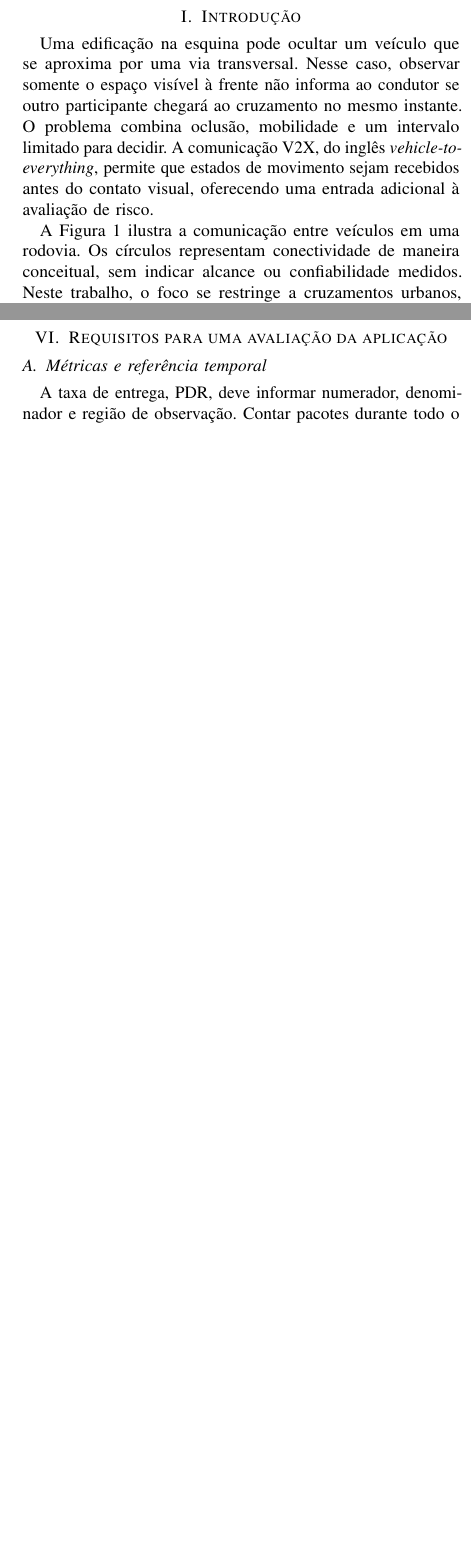
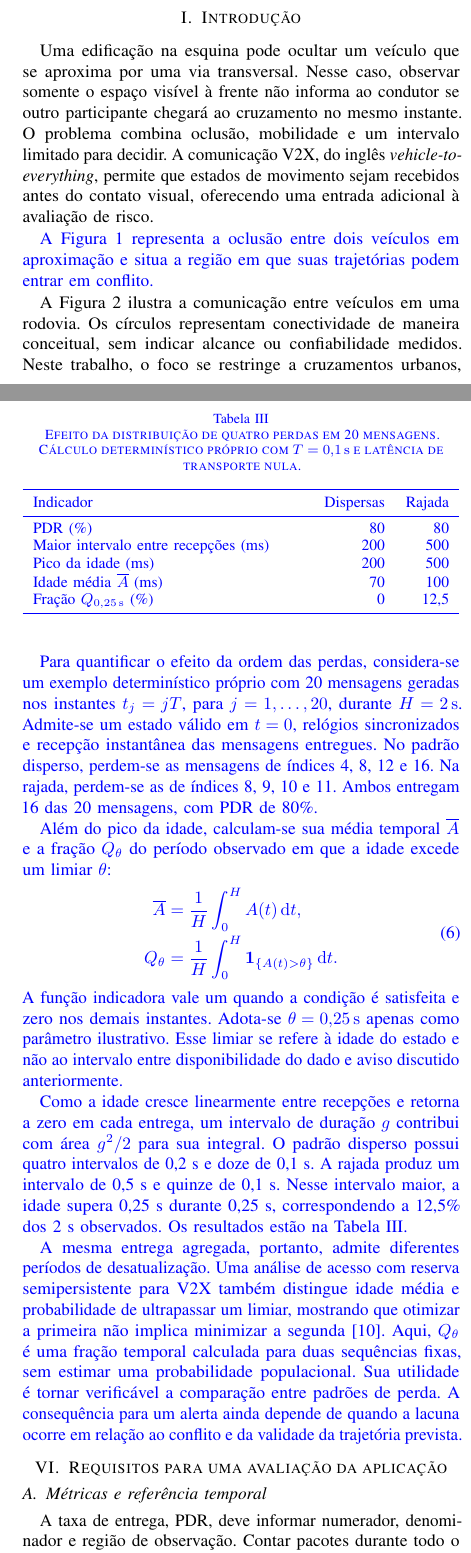
Before and after one commit to Mestrado-Alvaro-Ribeiro/alvaro-ribeiro-985-tp546, a LaTeX paper (activities/activitie_4/main.tex): two parts of the columns of pages 1 and 5 of 7 before the commit and two parts of the columns of pages 1 and 6 of 8 after it, joined at a grey line, cut so that both start at the same text, the shorter picture padded with empty space. Compiled offline with pdfLaTeX.

Commit message:
docs(activity-4): expand V2X analysis and figures

```diff
--- a/activities/activitie_4/main.tex
+++ b/activities/activitie_4/main.tex
@@ -9,6 +9,7 @@
 \usepackage{array}
 \usepackage{tabularx}
 \usepackage{graphicx}
+\usepackage{xcolor}
 \usepackage{tikz}
 \usetikzlibrary{arrows.meta,positioning}
 \usepackage{acro}
@@ -31,6 +32,7 @@
 \DeclareAcronym{hil}{short=HIL,long=hardware-in-the-loop}
 \newcolumntype{Y}{>{\raggedright\arraybackslash}X}
 \newcommand{\un}[1]{\,\mathrm{#1}}
+\newcommand{\changed}[1]{{\color{blue}#1}}
 \setlength{\emergencystretch}{1em}
 
 \title{Comunicação V2X para alertas de colisão em cruzamentos sem visada direta: estudo de caso e análise dos requisitos de rede}
@@ -58,3 +60,5 @@ redes veiculares, V2X, alerta de colisão, cruzamentos, latência, confiabilidad
 
 \section{Introdução}
 Uma edificação na esquina pode ocultar um veículo que se aproxima por uma via transversal. Nesse caso, observar somente o espaço visível à frente não informa ao condutor se outro participante chegará ao cruzamento no mesmo instante. O problema combina oclusão, mobilidade e um intervalo limitado para decidir. A comunicação \ac{v2x}, do inglês \textit{vehicle-to-everything}, permite que estados de movimento sejam recebidos antes do contato visual, oferecendo uma entrada adicional à avaliação de risco.
+
+\changed{A Figura~\ref{fig:cruzamento} representa a oclusão entre dois veículos em aproximação e situa a região em que suas trajetórias podem entrar em conflito.}
@@ -61,3 +70,5 @@ Uma edificação na esquina pode ocultar um veículo que se aproxima por uma via
+\label{fig:cruzamento}
+\end{figure}
 
 A Figura~\ref{fig:rodovia} ilustra a comunicação entre veículos em uma rodovia. Os círculos representam conectividade de maneira conceitual, sem indicar alcance ou confiabilidade medidos. Neste trabalho, o foco se restringe a cruzamentos urbanos, onde edificações e outros veículos podem limitar a observação das trajetórias transversais.
 
@@ -250,6 +270,42 @@ Em um cenário idealizado de recepções independentes, com probabilidade $p$ po
  P_{\geq 1}=1-(1-p)^n.
 \end{equation}
 A expressão deixa visível o benefício potencial de múltiplas oportunidades, mas a independência é uma hipótese forte. Uma obstrução persistente ou um conflito recorrente de recursos pode afetar várias transmissões seguidas. Não se usa essa equação para estimar a confiabilidade do caso experimental nem para converter entrega de pacotes diretamente em prevenção de colisões.
+
+\changed{Para quantificar o efeito da ordem das perdas, considera-se um exemplo determinístico próprio com 20 mensagens geradas nos instantes $t_j=jT$, para $j=1,\ldots,20$, durante $H=2\un{s}$. Admite-se um estado válido em $t=0$, relógios sincronizados e recepção instantânea das mensagens entregues. No padrão disperso, perdem-se as mensagens de índices 4, 8, 12 e 16. Na rajada, perdem-se as de índices 8, 9, 10 e 11. Ambos entregam 16 das 20 mensagens, com \ac{pdr} de 80\%.}
+
+\changed{Além do pico da idade, calculam-se sua média temporal $\overline{A}$ e a fração $Q_\theta$ do período observado em que a idade excede um limiar $\theta$:}
+\begin{equation}
+\color{blue}
+\begin{aligned}
+\overline{A}&=\frac{1}{H}\int_0^H A(t)\,\mathrm{d}t,\\
+Q_\theta&=\frac{1}{H}\int_0^H\mathbf{1}_{\{A(t)>\theta\}}\,\mathrm{d}t.
+\end{aligned}
+\label{eq:violacao-idade}
+\end{equation}
+\changed{A função indicadora vale um quando a condição é satisfeita e zero nos demais instantes. Adota-se $\theta=0{,}25\un{s}$ apenas como parâmetro ilustrativo. Esse limiar se refere à idade do estado e não ao intervalo entre disponibilidade do dado e aviso discutido anteriormente.}
+
+\begin{table}[t]
+\color{blue}
+\centering
+\caption{Efeito da distribuição de quatro perdas em 20 mensagens. Cálculo determinístico próprio com $T=0{,}1\un{s}$ e latência de transporte nula.}
+\label{tab:padroes-perda}
+\small
+\begin{tabularx}{\columnwidth}{Yrr}
+\toprule
+Indicador & Dispersas & Rajada\\
+\midrule
+\ac{pdr} (\%) & 80 & 80\\
+Maior intervalo entre recepções (ms) & 200 & 500\\
+Pico da idade (ms) & 200 & 500\\
+Idade média $\overline{A}$ (ms) & 70 & 100\\
+Fração $Q_{0{,}25\,\mathrm{s}}$ (\%) & 0 & 12,5\\
+\bottomrule
+\end{tabularx}
+\end{table}
+
+\changed{Como a idade cresce linearmente entre recepções e retorna a zero em cada entrega, um intervalo de duração $g$ contribui com área $g^2/2$ para sua integral. O padrão disperso possui quatro intervalos de 0,2~s e doze de 0,1~s. A rajada produz um intervalo de 0,5~s e quinze de 0,1~s. Nesse intervalo maior, a idade supera 0,25~s durante 0,25~s, correspondendo a 12,5\% dos 2~s observados. Os resultados estão na Tabela~\ref{tab:padroes-perda}.}
+
+\changed{A mesma entrega agregada, portanto, admite diferentes períodos de desatualização. Uma análise de acesso com reserva semipersistente para V2X também distingue idade média e probabilidade de ultrapassar um limiar, mostrando que otimizar a primeira não implica minimizar a segunda~\cite{bezmenov2024}. Aqui, $Q_\theta$ é uma fração temporal calculada para duas sequências fixas, sem estimar uma probabilidade populacional. Sua utilidade é tornar verificável a comparação entre padrões de perda. A consequência para um alerta ainda depende de quando a lacuna ocorre em relação ao conflito e da validade da trajetória prevista.}
 
 \section{Requisitos para uma avaliação da aplicação}
 \subsection{Métricas e referência temporal}
```
Also changed, not shown: activities/activitie_4/referencias.bib (+10 -0 lines), activities/activitie_4/Makefile, activities/activitie_4/README.md, activities/activitie_4/articles/README.md, activities/activitie_4/images/README.md, activities/activitie_4/images/cruzamento_obstruido.pdf (added), activities/activitie_4/images/cruzamento_obstruido.png (added), activities/activitie_4/images/fluxograma_alerta.pdf (added), activities/activitie_4/images/fluxograma_alerta.png (added), activities/activitie_4/main.tex (14 more changed lines), 1 other file.
